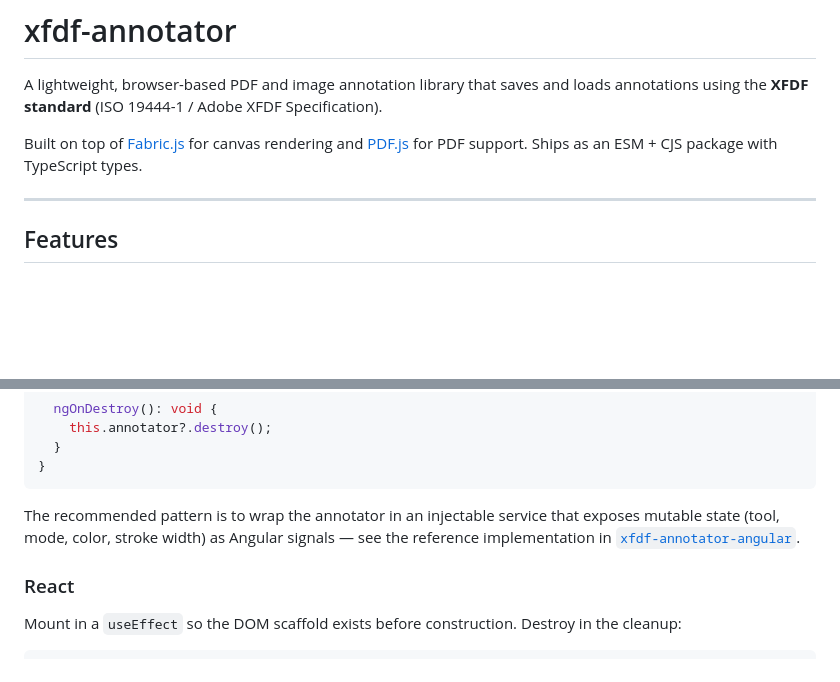
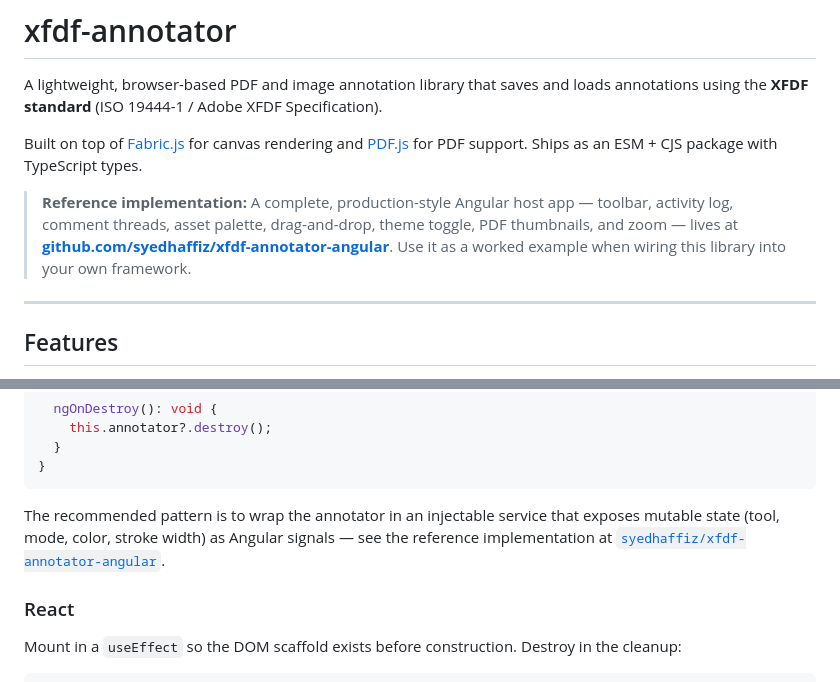
Before and after one commit to syedhaffiz/xfdf-annotator-v1, a Markdown page: README.md, 2 parts joined by grey strips. Rendered like a GitHub page; blank space fills up the shorter version.

````diff
--- a/README.md
+++ b/README.md
@@ -3,6 +3,8 @@
 A lightweight, browser-based PDF and image annotation library that saves and loads annotations using the **XFDF standard** (ISO 19444-1 / Adobe XFDF Specification).
 
 Built on top of [Fabric.js](http://fabricjs.com/) for canvas rendering and [PDF.js](https://mozilla.github.io/pdf.js/) for PDF support. Ships as an ESM + CJS package with TypeScript types.
+
+> **Reference implementation:** A complete, production-style Angular host app — toolbar, activity log, comment threads, asset palette, drag-and-drop, theme toggle, PDF thumbnails, and zoom — lives at **[github.com/syedhaffiz/xfdf-annotator-angular](https://github.com/syedhaffiz/xfdf-annotator-angular)**. Use it as a worked example when wiring this library into your own framework.
 
 ---
 
@@ -366,7 +368,7 @@ export class App implements AfterViewInit, OnDestroy {
 }
 ```
 
-The recommended pattern is to wrap the annotator in an injectable service that exposes mutable state (tool, mode, color, stroke width) as Angular signals — see the reference implementation in [`xfdf-annotator-angular`](../xfdf-annotator-angular).
+The recommended pattern is to wrap the annotator in an injectable service that exposes mutable state (tool, mode, color, stroke width) as Angular signals — see the reference implementation at [`syedhaffiz/xfdf-annotator-angular`](https://github.com/syedhaffiz/xfdf-annotator-angular).
 
 ### React
 
````
